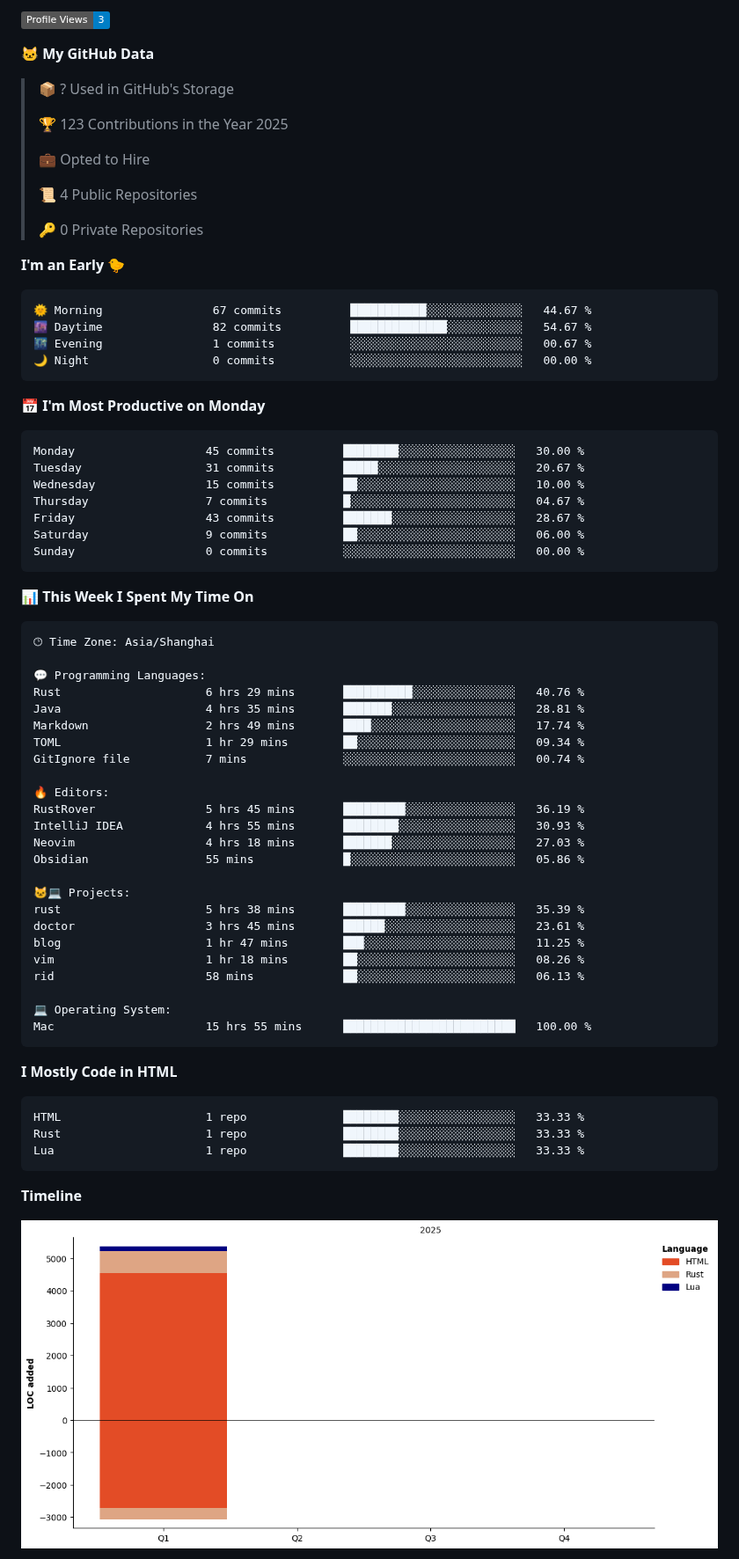
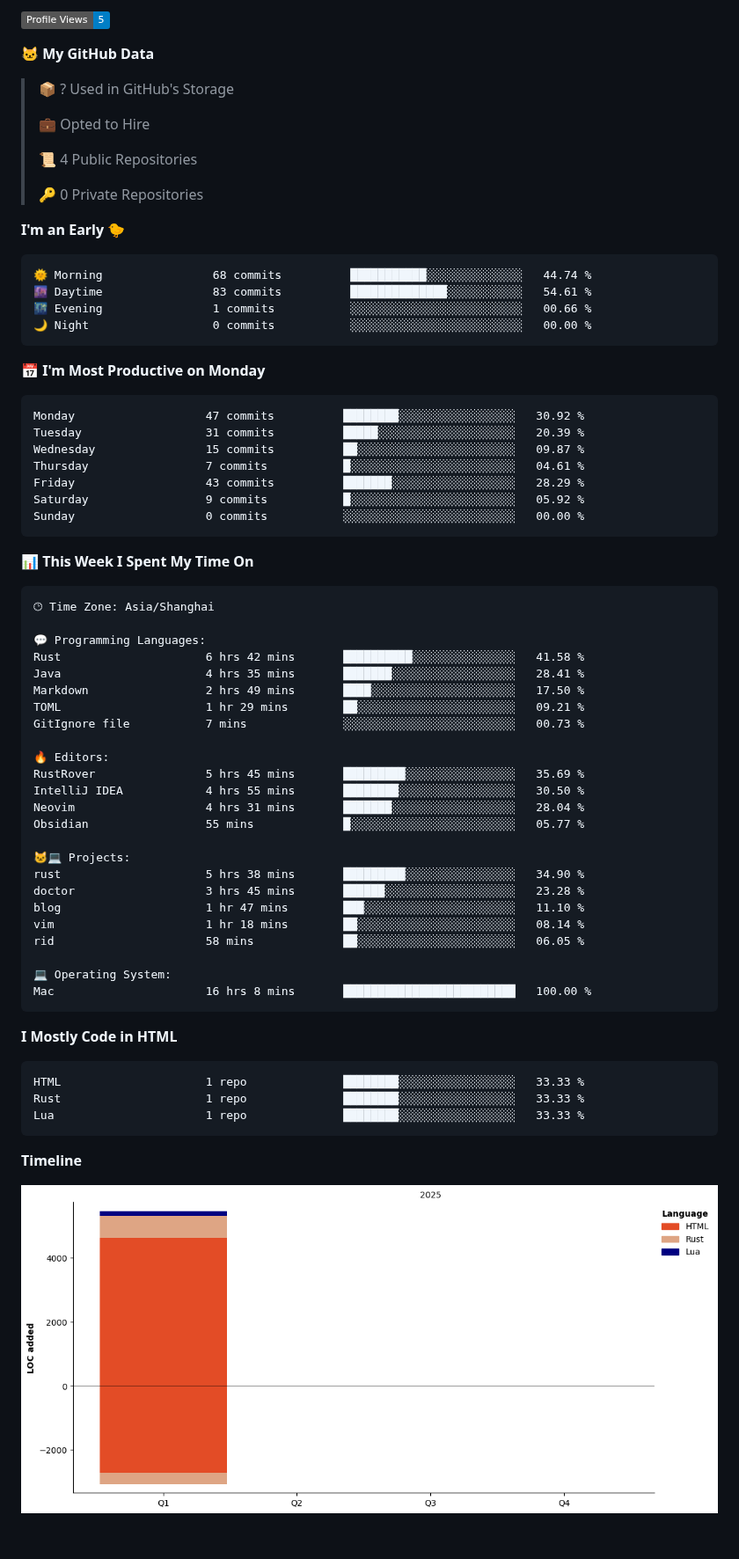
Before and after one commit to xavier2code/xavier2code, a Markdown page: README.md, the part around one of its changes. Shown at 88% size. Rendered like a GitHub page; pictures changed too: assets/bar_graph.png; badges without logos; blank space fills up the shorter version.

Commit message:
Updated with Dev Metrics

````diff
--- a/README.md
+++ b/README.md
@@ -11,11 +11,9 @@
 
-![Profile Views](http://img.shields.io/badge/Profile%20Views-3-blue)
+![Profile Views](http://img.shields.io/badge/Profile%20Views-5-blue)
 
 **🐱 My GitHub Data**
 
 > 📦 ? Used in GitHub's Storage
- >
-> 🏆 123 Contributions in the Year 2025
  >
 > 💼 Opted to Hire
  >
@@ -26,20 +24,20 @@
 **I'm an Early 🐤**
 
 ```text
-🌞 Morning                67 commits          ███████████░░░░░░░░░░░░░░   44.67 %
-🌆 Daytime                82 commits          ██████████████░░░░░░░░░░░   54.67 %
-🌃 Evening                1 commits           ░░░░░░░░░░░░░░░░░░░░░░░░░   00.67 %
+🌞 Morning                68 commits          ███████████░░░░░░░░░░░░░░   44.74 %
+🌆 Daytime                83 commits          ██████████████░░░░░░░░░░░   54.61 %
+🌃 Evening                1 commits           ░░░░░░░░░░░░░░░░░░░░░░░░░   00.66 %
 🌙 Night                  0 commits           ░░░░░░░░░░░░░░░░░░░░░░░░░   00.00 %
 ```
 📅 **I'm Most Productive on Monday**
 
 ```text
-Monday                   45 commits          ████████░░░░░░░░░░░░░░░░░   30.00 %
-Tuesday                  31 commits          █████░░░░░░░░░░░░░░░░░░░░   20.67 %
-Wednesday                15 commits          ██░░░░░░░░░░░░░░░░░░░░░░░   10.00 %
-Thursday                 7 commits           █░░░░░░░░░░░░░░░░░░░░░░░░   04.67 %
-Friday                   43 commits          ███████░░░░░░░░░░░░░░░░░░   28.67 %
-Saturday                 9 commits           ██░░░░░░░░░░░░░░░░░░░░░░░   06.00 %
+Monday                   47 commits          ████████░░░░░░░░░░░░░░░░░   30.92 %
+Tuesday                  31 commits          █████░░░░░░░░░░░░░░░░░░░░   20.39 %
+Wednesday                15 commits          ██░░░░░░░░░░░░░░░░░░░░░░░   09.87 %
+Thursday                 7 commits           █░░░░░░░░░░░░░░░░░░░░░░░░   04.61 %
+Friday                   43 commits          ███████░░░░░░░░░░░░░░░░░░   28.29 %
+Saturday                 9 commits           █░░░░░░░░░░░░░░░░░░░░░░░░   05.92 %
 Sunday                   0 commits           ░░░░░░░░░░░░░░░░░░░░░░░░░   00.00 %
 ```
 
@@ -50,27 +48,27 @@ Sunday                   0 commits           ░░░░░░░░░░░
 🕑︎ Time Zone: Asia/Shanghai
 
 💬 Programming Languages:
-Rust                     6 hrs 29 mins       ██████████░░░░░░░░░░░░░░░   40.76 %
-Java                     4 hrs 35 mins       ███████░░░░░░░░░░░░░░░░░░   28.81 %
-Markdown                 2 hrs 49 mins       ████░░░░░░░░░░░░░░░░░░░░░   17.74 %
-TOML                     1 hr 29 mins        ██░░░░░░░░░░░░░░░░░░░░░░░   09.34 %
-GitIgnore file           7 mins              ░░░░░░░░░░░░░░░░░░░░░░░░░   00.74 %
+Rust                     6 hrs 42 mins       ██████████░░░░░░░░░░░░░░░   41.58 %
+Java                     4 hrs 35 mins       ███████░░░░░░░░░░░░░░░░░░   28.41 %
+Markdown                 2 hrs 49 mins       ████░░░░░░░░░░░░░░░░░░░░░   17.50 %
+TOML                     1 hr 29 mins        ██░░░░░░░░░░░░░░░░░░░░░░░   09.21 %
+GitIgnore file           7 mins              ░░░░░░░░░░░░░░░░░░░░░░░░░   00.73 %
 
 🔥 Editors:
-RustRover                5 hrs 45 mins       █████████░░░░░░░░░░░░░░░░   36.19 %
-IntelliJ IDEA            4 hrs 55 mins       ████████░░░░░░░░░░░░░░░░░   30.93 %
-Neovim                   4 hrs 18 mins       ███████░░░░░░░░░░░░░░░░░░   27.03 %
-Obsidian                 55 mins             █░░░░░░░░░░░░░░░░░░░░░░░░   05.86 %
+RustRover                5 hrs 45 mins       █████████░░░░░░░░░░░░░░░░   35.69 %
+IntelliJ IDEA            4 hrs 55 mins       ████████░░░░░░░░░░░░░░░░░   30.50 %
+Neovim                   4 hrs 31 mins       ███████░░░░░░░░░░░░░░░░░░   28.04 %
+Obsidian                 55 mins             █░░░░░░░░░░░░░░░░░░░░░░░░   05.77 %
 
 🐱‍💻 Projects:
-rust                     5 hrs 38 mins       █████████░░░░░░░░░░░░░░░░   35.39 %
-doctor                   3 hrs 45 mins       ██████░░░░░░░░░░░░░░░░░░░   23.61 %
-blog                     1 hr 47 mins        ███░░░░░░░░░░░░░░░░░░░░░░   11.25 %
-vim                      1 hr 18 mins        ██░░░░░░░░░░░░░░░░░░░░░░░   08.26 %
-rid                      58 mins             ██░░░░░░░░░░░░░░░░░░░░░░░   06.13 %
+rust                     5 hrs 38 mins       █████████░░░░░░░░░░░░░░░░   34.90 %
+doctor                   3 hrs 45 mins       ██████░░░░░░░░░░░░░░░░░░░   23.28 %
+blog                     1 hr 47 mins        ███░░░░░░░░░░░░░░░░░░░░░░   11.10 %
+vim                      1 hr 18 mins        ██░░░░░░░░░░░░░░░░░░░░░░░   08.14 %
+rid                      58 mins             ██░░░░░░░░░░░░░░░░░░░░░░░   06.05 %
 
 💻 Operating System:
-Mac                      15 hrs 55 mins      █████████████████████████   100.00 %
+Mac                      16 hrs 8 mins       █████████████████████████   100.00 %
 ```
 
 **I Mostly Code in HTML**
````
Also changed, not shown: other parts of README.md (+2 -2 lines).
